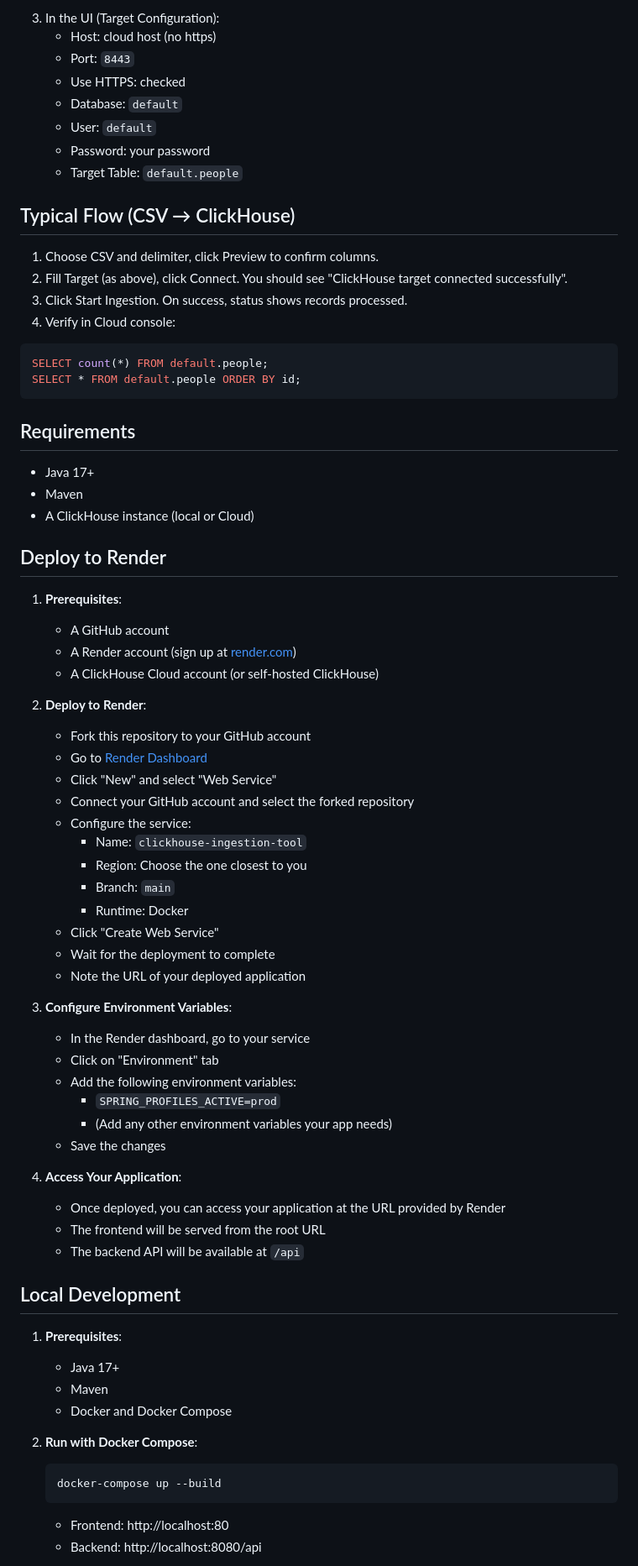
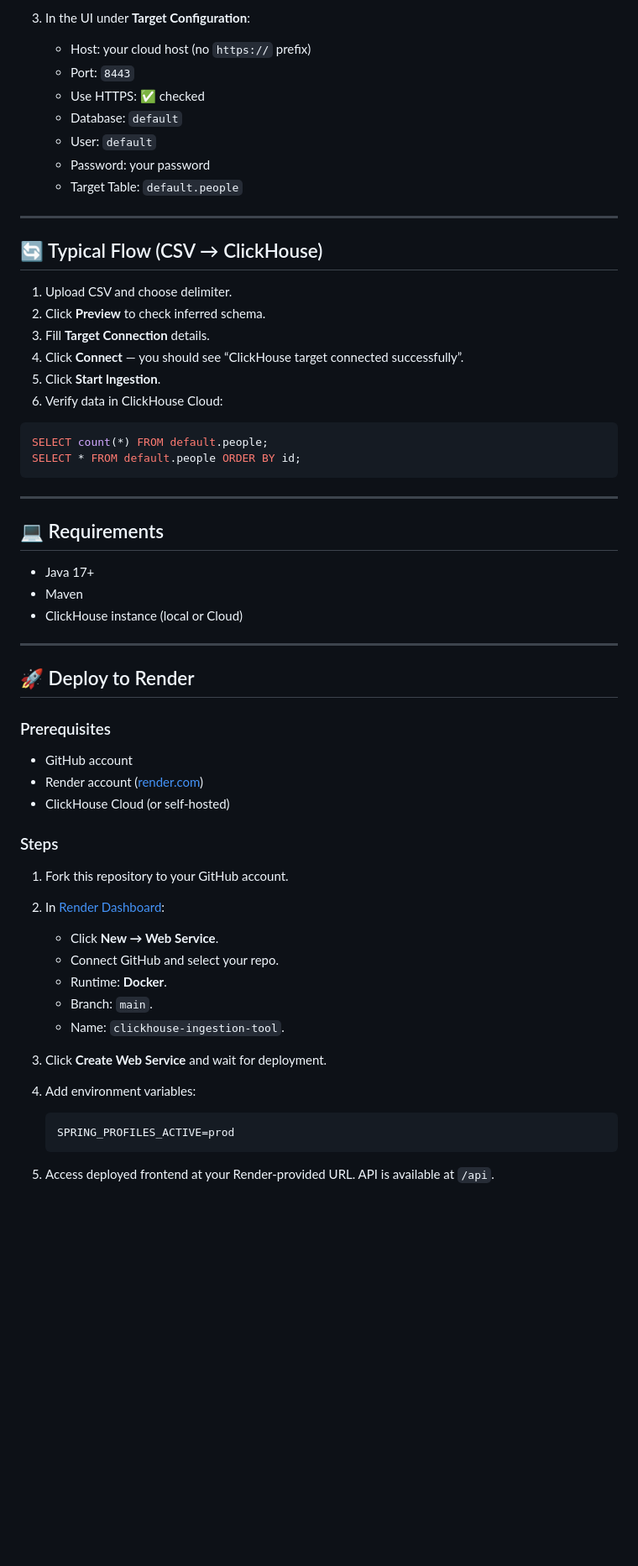
Before and after one commit to sukumar-cloud/data-ingestion-toolll, a Markdown page: README.md, the part around the change printed below. Shown: that part at 84% size. GitHub-like rendering; blank space fills up the shorter version.

````diff
--- a/README.md
+++ b/README.md
@@ -52,73 +87,64 @@ CREATE TABLE IF NOT EXISTS default.people (
 ```
-3) In the UI (Target Configuration):
-   * Host: cloud host (no https)
+
+3. In the UI under **Target Configuration**:
+
+   * Host: your cloud host (no `https://` prefix)
    * Port: `8443`
-   * Use HTTPS: checked
+   * Use HTTPS: ✅ checked
    * Database: `default`
    * User: `default`
    * Password: your password
    * Target Table: `default.people`
 
-## Typical Flow (CSV → ClickHouse)
-1) Choose CSV and delimiter, click Preview to confirm columns.
-2) Fill Target (as above), click Connect. You should see "ClickHouse target connected successfully".
-3) Click Start Ingestion. On success, status shows records processed.
-4) Verify in Cloud console:
+---
+
+## 🔄 Typical Flow (CSV → ClickHouse)
+
+1. Upload CSV and choose delimiter.
+2. Click **Preview** to check inferred schema.
+3. Fill **Target Connection** details.
+4. Click **Connect** — you should see “ClickHouse target connected successfully”.
+5. Click **Start Ingestion**.
+6. Verify data in ClickHouse Cloud:
+
 ```sql
 SELECT count(*) FROM default.people;
 SELECT * FROM default.people ORDER BY id;
 ```
 
-## Requirements
+---
+
+## 💻 Requirements
+
 * Java 17+
 * Maven
-* A ClickHouse instance (local or Cloud)
+* ClickHouse instance (local or Cloud)
 
-## Deploy to Render
+---
 
-1. **Prerequisites**:
-   - A GitHub account
-   - A Render account (sign up at [render.com](https://render.com))
-   - A ClickHouse Cloud account (or self-hosted ClickHouse)
+## 🚀 Deploy to Render
 
-2. **Deploy to Render**:
-   - Fork this repository to your GitHub account
-   - Go to [Render Dashboard](https://dashboard.render.com/)
-   - Click "New" and select "Web Service"
-   - Connect your GitHub account and select the forked repository
-   - Configure the service:
-     - Name: `clickhouse-ingestion-tool`
-     - Region: Choose the one closest to you
-     - Branch: `main`
-     - Runtime: Docker
-   - Click "Create Web Service"
-   - Wait for the deployment to complete
-   - Note the URL of your deployed application
+### Prerequisites
 
-3. **Configure Environment Variables**:
-   - In the Render dashboard, go to your service
-   - Click on "Environment" tab
-   - Add the following environment variables:
-     - `SPRING_PROFILES_ACTIVE=prod`
-     - (Add any other environment variables your app needs)
-   - Save the changes
+* GitHub account
+* Render account ([render.com](https://render.com))
+* ClickHouse Cloud (or self-hosted)
 
-4. **Access Your Application**:
-   - Once deployed, you can access your application at the URL provided by Render
-   - The frontend will be served from the root URL
-   - The backend API will be available at `/api`
+### Steps
 
-## Local Development
+1. Fork this repository to your GitHub account.
+2. In [Render Dashboard](https://dashboard.render.com/):
 
-1. **Prerequisites**:
-   - Java 17+
-   - Maven
-   - Docker and Docker Compose
+   * Click **New → Web Service**.
+   * Connect GitHub and select your repo.
+   * Runtime: **Docker**.
+   * Branch: `main`.
+   * Name: `clickhouse-ingestion-tool`.
+3. Click **Create Web Service** and wait for deployment.
+4. Add environment variables:
 
-2. **Run with Docker Compose**:
-   ```bash
-   docker-compose up --build
    ```
-   - Frontend: http://localhost:80
-   - Backend: http://localhost:8080/api
+   SPRING_PROFILES_ACTIVE=prod
+   ```
+5. Access deployed frontend at your Render-provided URL. API is available at `/api`.
 
````
Also changed, not shown: other parts of README.md (+159 -63 lines).
